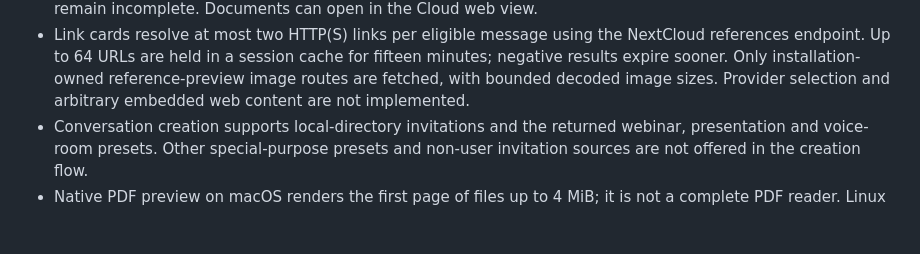
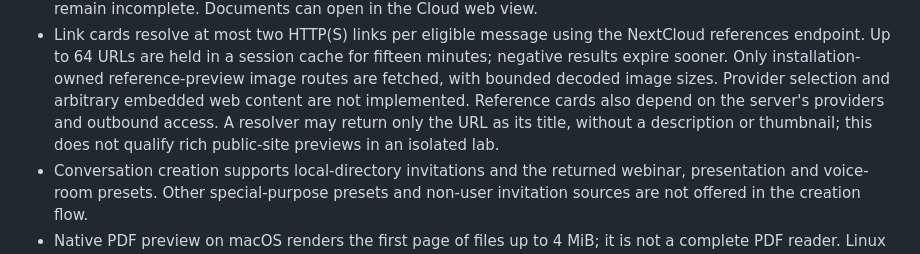
Before and after one commit to adapt2move/nextcloud-modern-talk, a Markdown page: docs/limitations.md, the part around the change. Drawn GitHub-style; blank space fills up the shorter version.

Commit message:
docs: clarify server-dependent reference preview metadata

```diff
--- a/docs/limitations.md
+++ b/docs/limitations.md
@@ -199,6 +199,9 @@ For individual operations, see the [feature inventory](compatibility/feature-inv
   fifteen minutes; negative results expire sooner. Only installation-owned
   reference-preview image routes are fetched, with bounded decoded image sizes.
   Provider selection and arbitrary embedded web content are not implemented.
+  Reference cards also depend on the server's providers and outbound access.
+  A resolver may return only the URL as its title, without a description or
+  thumbnail; this does not qualify rich public-site previews in an isolated lab.
 - Conversation creation supports local-directory invitations and the returned
   webinar, presentation and voice-room presets. Other special-purpose presets
   and non-user invitation sources are not offered in the creation flow.
```
